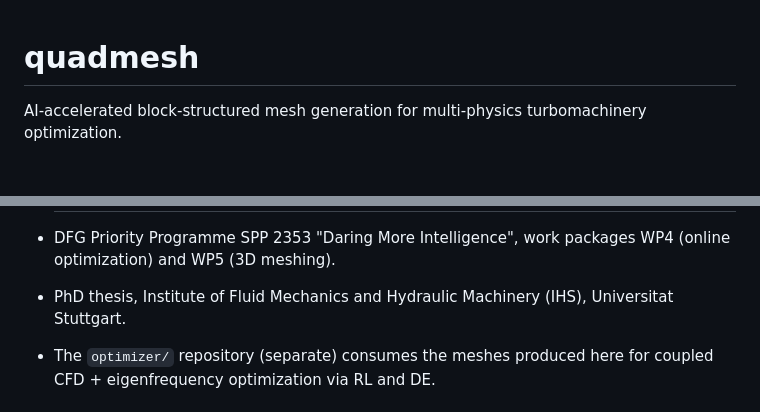
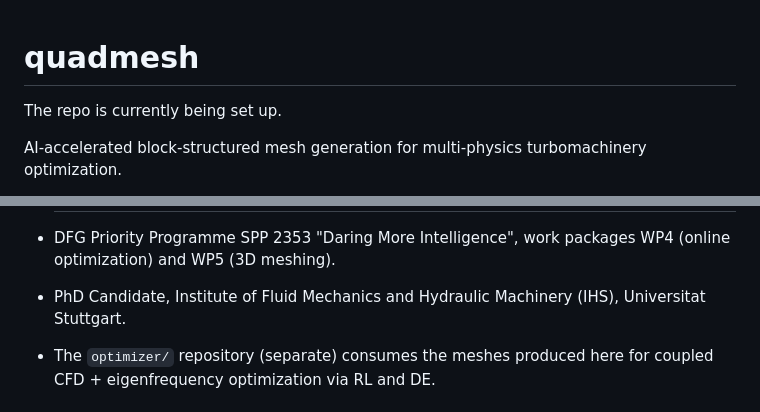
Before and after one commit to RentschlerTobias/quadmesh, a Markdown page: README.md, 2 parts joined by grey strips. Drawn GitHub-style; blank space fills up the shorter version.

```diff
--- a/README.md
+++ b/README.md
@@ -1,4 +1,5 @@
 # quadmesh
+The repo is currently being set up.
 
 AI-accelerated block-structured mesh generation for multi-physics
 turbomachinery optimization.
@@ -160,7 +161,7 @@ following publications:
 
 - DFG Priority Programme SPP 2353 "Daring More Intelligence",
   work packages WP4 (online optimization) and WP5 (3D meshing).
-- PhD thesis, Institute of Fluid Mechanics and Hydraulic Machinery
+- PhD Candidate, Institute of Fluid Mechanics and Hydraulic Machinery
   (IHS), Universitat Stuttgart.
 - The `optimizer/` repository (separate) consumes the meshes produced
   here for coupled CFD + eigenfrequency optimization via RL and DE.
```
